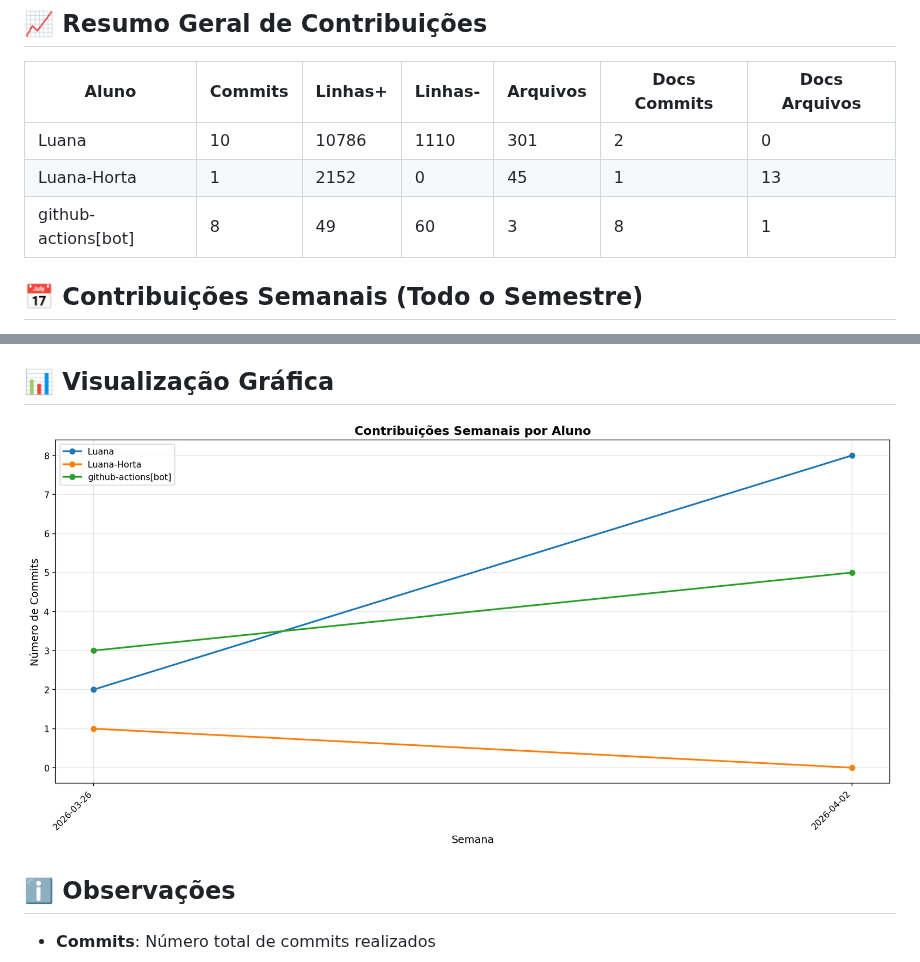
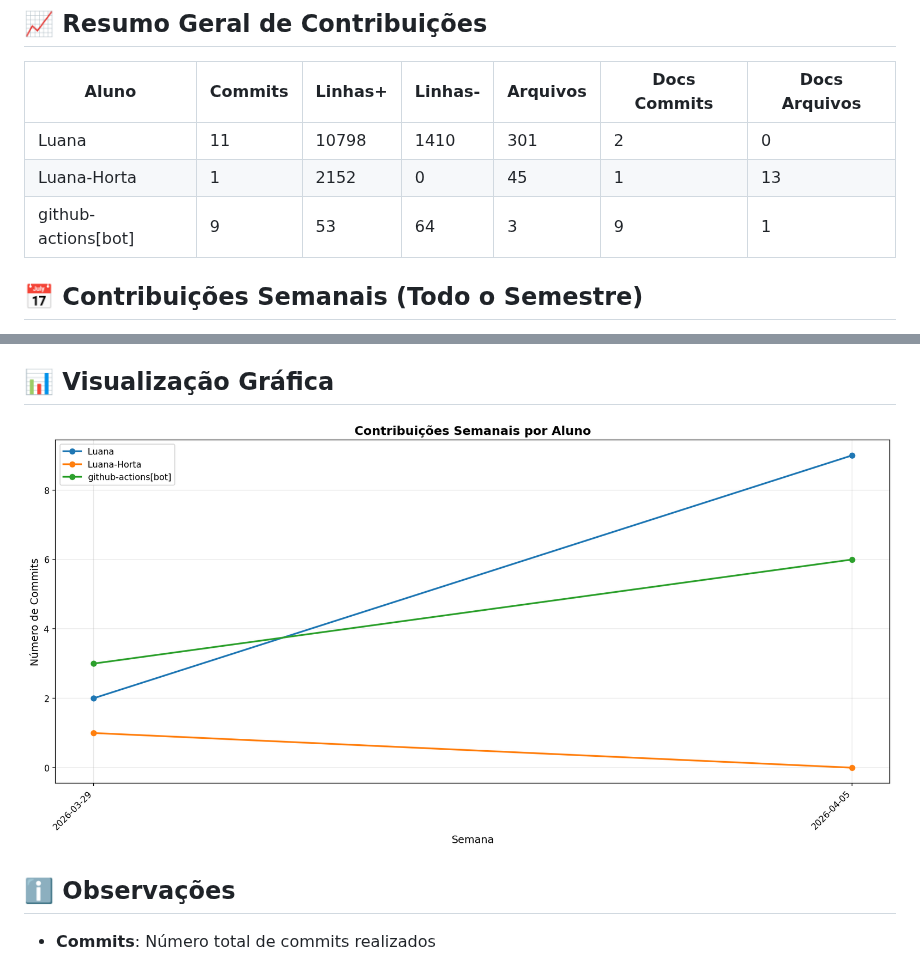
Before and after one commit to Luana-Horta/SalasCoworking, a Markdown page: docs/CONTRIBUTION_REPORT.md, 2 parts joined by grey strips. Drawn GitHub-style; pictures changed too: docs/img/contribution-weekly.png.

```diff
--- a/docs/CONTRIBUTION_REPORT.md
+++ b/docs/CONTRIBUTION_REPORT.md
@@ -8,9 +8,9 @@
 
 | Aluno               |   Commits |   Linhas+ |   Linhas- |   Arquivos |   Docs Commits |   Docs Arquivos |
 |---------------------|-----------|-----------|-----------|------------|----------------|-----------------|
-| Luana               |        10 |     10786 |      1110 |        301 |              2 |               0 |
+| Luana               |        11 |     10798 |      1410 |        301 |              2 |               0 |
 | Luana-Horta         |         1 |      2152 |         0 |         45 |              1 |              13 |
-| github-actions[bot] |         8 |        49 |        60 |          3 |              8 |               1 |
+| github-actions[bot] |         9 |        53 |        64 |          3 |              9 |               1 |
 
 
 ## 📅 Contribuições Semanais (Todo o Semestre)
```
Also changed, not shown: other parts of docs/CONTRIBUTION_REPORT.md (+3 -3 lines), docs/img/contribution-total.png.
